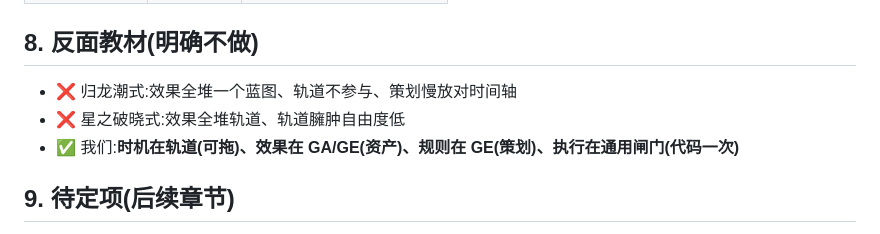
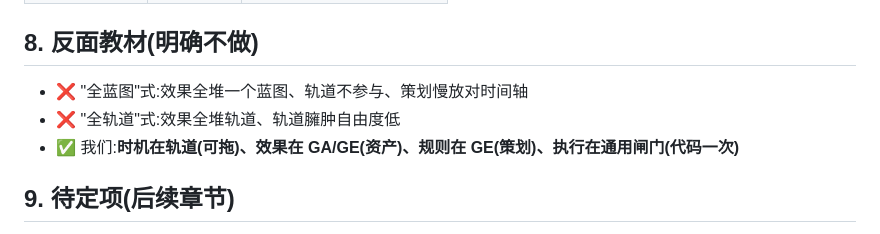
Before and after one commit to hongweihu184/ProjectUnreal, a Markdown page: docs/design/战斗系统策划案.md, the part around the change. GitHub-like rendering.

Commit message:
docs: 策划案脱敏 — 反面教材去除真实项目名,改泛称

```diff
--- a/docs/design/战斗系统策划案.md
+++ b/docs/design/战斗系统策划案.md
@@ -81,8 +81,8 @@
 
 ## 8. 反面教材(明确不做)
 
-- ❌ 归龙潮式:效果全堆一个蓝图、轨道不参与、策划慢放对时间轴
-- ❌ 星之破晓式:效果全堆轨道、轨道臃肿自由度低
+- ❌ "全蓝图"式:效果全堆一个蓝图、轨道不参与、策划慢放对时间轴
+- ❌ "全轨道"式:效果全堆轨道、轨道臃肿自由度低
 - ✅ 我们:**时机在轨道(可拖)、效果在 GA/GE(资产)、规则在 GE(策划)、执行在通用闸门(代码一次)**
 
 ## 9. 待定项(后续章节)
```
